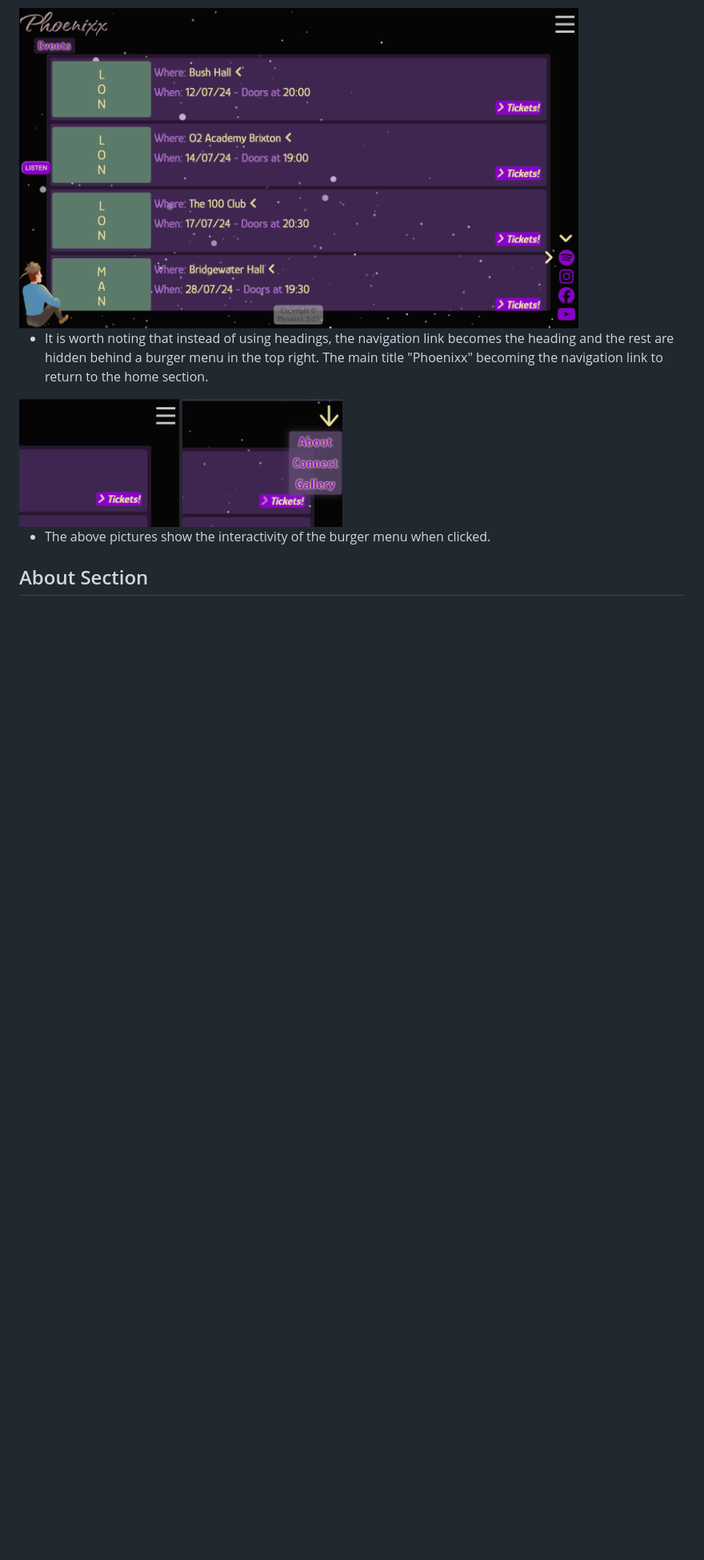
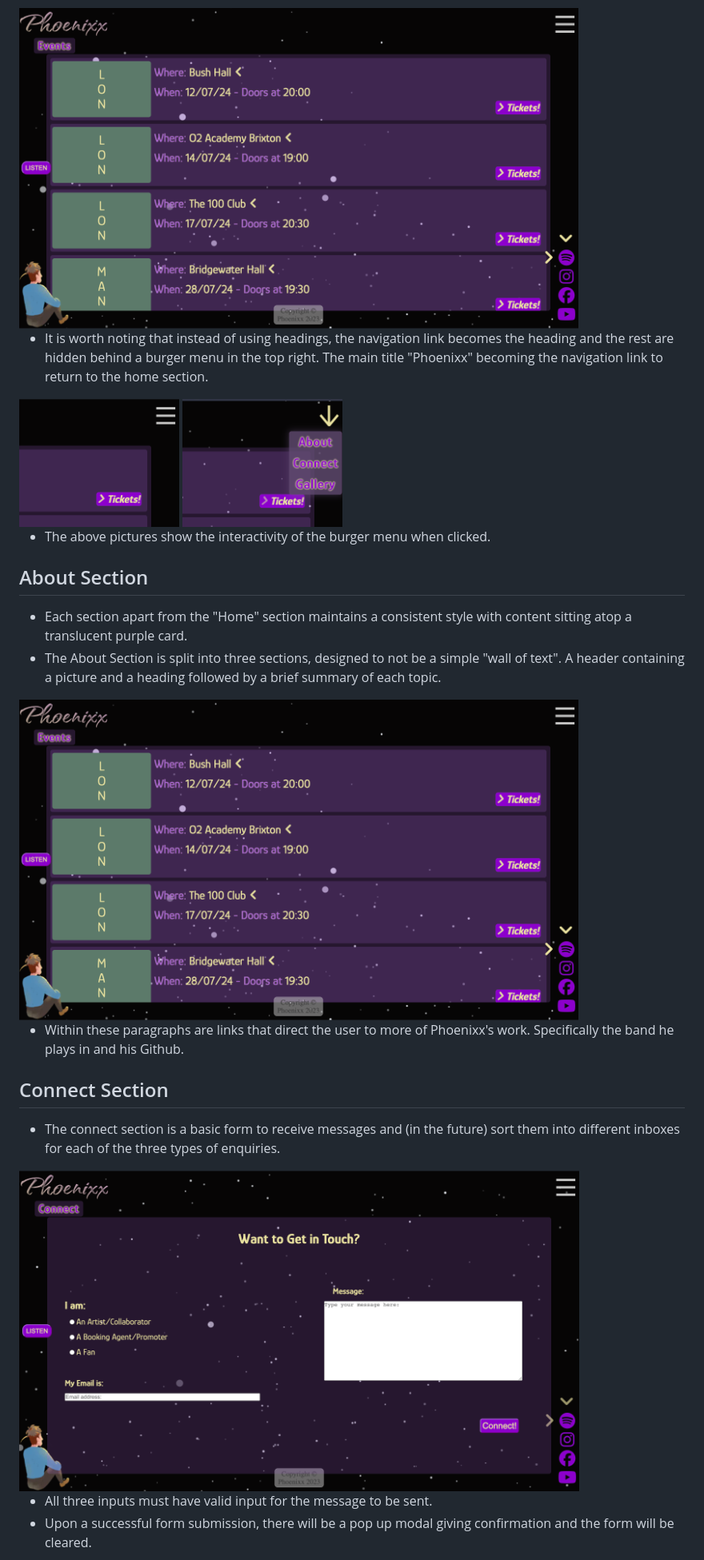
Before and after one commit to PhoenixxDevs/Phoenixx-pp1, a Markdown page: README.md, the part around the change printed below. Shown: that part at 80% size. GitHub-like rendering; pictures changed too: docs/features/connect-full.png (added); blank space fills up the shorter version.

Commit message:
docs finish first draft Features in readme

```diff
--- a/README.md
+++ b/README.md
@@ -126,12 +126,26 @@ Throughout creating this website I have ensured that I switched my screen to gre
 - It is worth noting that instead of using headings, the navigation link becomes the heading and the rest are hidden behind a burger menu in the top right. The main title "Phoenixx" becoming the navigation link to return to the home section.
 
 <div>
-<img src="docs/features/burger-closed.png" style="max-width: 300px;">
-<img src="docs/features/burger-open.png" style="max-width: 300px;">
+  <img src="docs/features/burger-closed.png" style="max-width: 300px;">
+  <img src="docs/features/burger-open.png" style="max-width: 300px;">
 </div>
 
 - The above pictures show the interactivity of the burger menu when clicked.
 
 ## About Section
 
--
+- Each section apart from the "Home" section maintains a consistent style with content sitting atop a translucent purple card.
+- The About Section is split into three sections, designed to not be a simple "wall of text". A header containing a picture and a heading followed by a brief summary of each topic.
+
+<img src="docs/features/events-full.png" style="max-width: 650px;">
+
+- Within these paragraphs are links that direct the user to more of Phoenixx's work. Specifically the band he plays in and his Github.
+
+## Connect Section
+
+- The connect section is a basic form to receive messages and (in the future) sort them into different inboxes for each of the three types of enquiries.
+<img src="docs/features/connect-full.png" style="max-width: 650px;">
+
+- All three inputs must have valid input for the message to be sent.
+- Upon a successful form submission, there will be a pop up modal giving confirmation and the form will be cleared.
+
```
Also changed, not shown: other parts of README.md (+34 -10 lines), docs/features/button-active.png (added), docs/features/button-passive.png (added), docs/features/gallery-full.png (added), docs/features/gallery-mobile.png (added), docs/features/submit.png (added).
